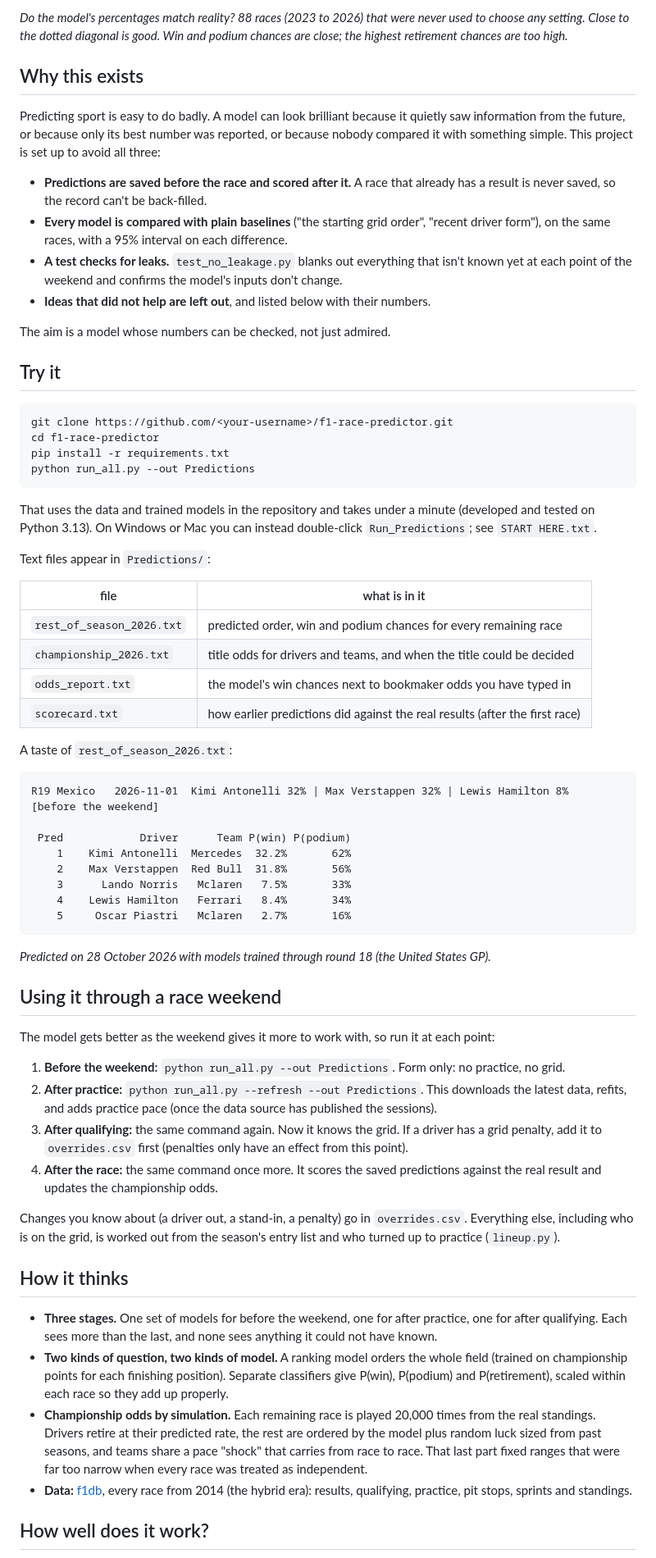
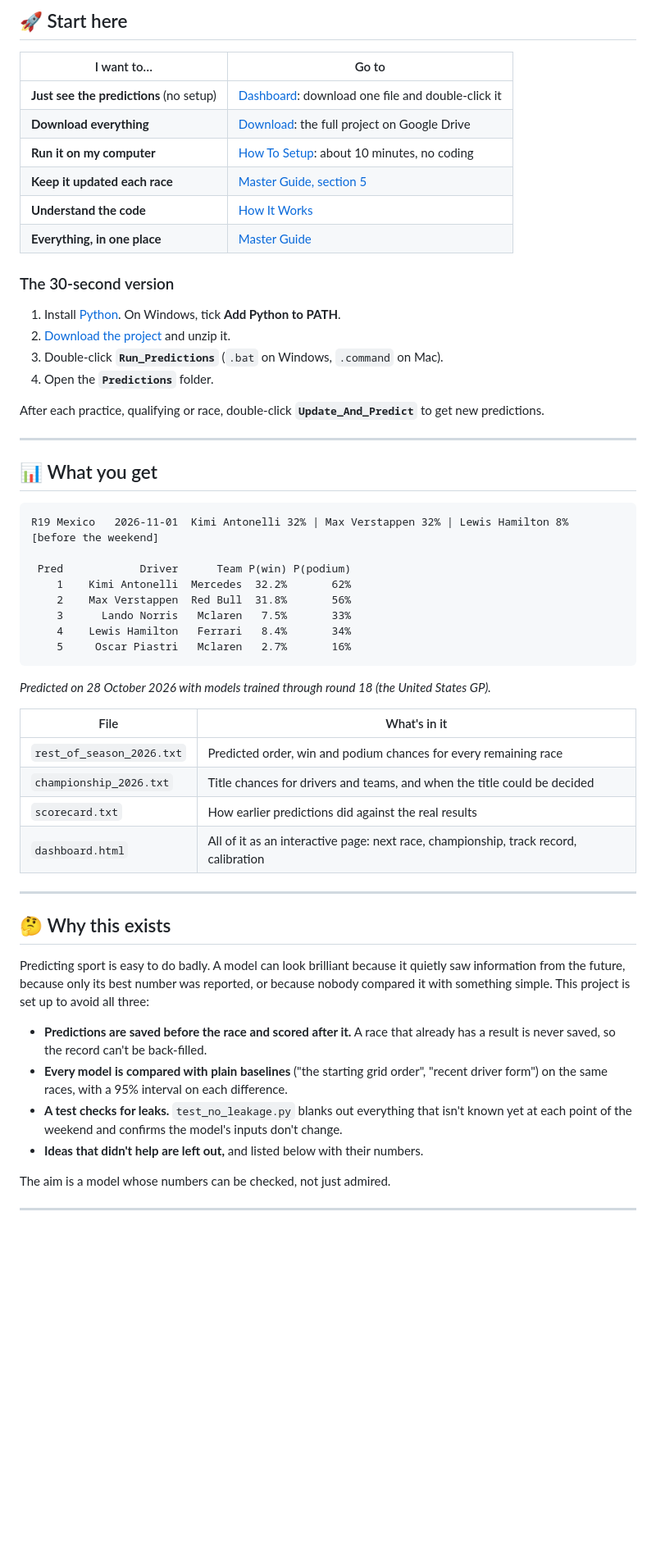
Before and after one commit to M1N-K/ML.Predictions.For.Last.5.F1.Races.2026, a Markdown page: ReadMe.md, the part around one of its changes. Shown at 82% size. Drawn GitHub-style; blank space fills up the shorter version.

````diff
--- a/ReadMe.md
+++ b/ReadMe.md
@@ -30,47 +30,27 @@ team winning the championship. It is a machine-learning model (LightGBM) trained
 
-*Do the model's percentages match reality? 88 races (2023 to 2026) that were never used to choose
-any setting. Close to the dotted diagonal is good. Win and podium chances are close; the highest
-retirement chances are too high.*
+## 🚀 Start here
 
-## Why this exists
+| I want to… | Go to |
+|---|---|
+| **Just see the predictions** (no setup) | [Dashboard](Dashboard.md): download one file and double-click it |
+| **Download everything** | [Download](Download.md): the full project on Google Drive |
+| **Run it on my computer** | [How To Setup](Code/Information/How%20To%20Setup.md): about 10 minutes, no coding |
+| **Keep it updated each race** | [Master Guide, section 5](MASTER_GUIDE.md#5-the-race-weekend-routine) |
+| **Understand the code** | [How It Works](Code/Information/How%20It%20Works.md) |
+| **Everything, in one place** | [Master Guide](MASTER_GUIDE.md) |
 
-Predicting sport is easy to do badly. A model can look brilliant because it quietly saw information
-from the future, or because only its best number was reported, or because nobody compared it with
-something simple. This project is set up to avoid all three:
+### The 30-second version
 
-- **Predictions are saved before the race and scored after it.** A race that already has a result is
-  never saved, so the record can't be back-filled.
-- **Every model is compared with plain baselines** ("the starting grid order", "recent driver form"),
-  on the same races, with a 95% interval on each difference.
-- **A test checks for leaks.** `test_no_leakage.py` blanks out everything that isn't known yet at
-  each point of the weekend and confirms the model's inputs don't change.
-- **Ideas that did not help are left out**, and listed below with their numbers.
+1. Install [Python](https://www.python.org/downloads). On Windows, tick **Add Python to PATH**.
+2. [Download the project](Download.md) and unzip it.
+3. Double-click **`Run_Predictions`** (`.bat` on Windows, `.command` on Mac).
+4. Open the **`Predictions`** folder.
 
-The aim is a model whose numbers can be checked, not just admired.
+After each practice, qualifying or race, double-click **`Update_And_Predict`** to get new predictions.
 
-## Try it
+---
 
-```bash
-git clone https://github.com/<your-username>/f1-race-predictor.git
-cd f1-race-predictor
-pip install -r requirements.txt
-python run_all.py --out Predictions
-```
-
-That uses the data and trained models in the repository and takes under a minute (developed and
-tested on Python 3.13). On Windows or Mac you can instead double-click `Run_Predictions`; see
-`START HERE.txt`.
-
-Text files appear in `Predictions/`:
-
-| file | what is in it |
-|---|---|
-| `rest_of_season_2026.txt` | predicted order, win and podium chances for every remaining race |
-| `championship_2026.txt` | title odds for drivers and teams, and when the title could be decided |
-| `odds_report.txt` | the model's win chances next to bookmaker odds you have typed in |
-| `scorecard.txt` | how earlier predictions did against the real results (after the first race) |
-
-A taste of `rest_of_season_2026.txt`:
+## 📊 What you get
 
 ```
 R19 Mexico   2026-11-01  Kimi Antonelli 32% | Max Verstappen 32% | Lewis Hamilton 8%   [before the weekend]
@@ -85,35 +65,30 @@ R19 Mexico   2026-11-01  Kimi Antonelli 32% | Max Verstappen 32% | Lewis Hamilto
 
 *Predicted on 28 October 2026 with models trained through round 18 (the United States GP).*
 
-## Using it through a race weekend
+| File | What's in it |
+|---|---|
+| `rest_of_season_2026.txt` | Predicted order, win and podium chances for every remaining race |
+| `championship_2026.txt` | Title chances for drivers and teams, and when the title could be decided |
+| `scorecard.txt` | How earlier predictions did against the real results |
+| `dashboard.html` | All of it as an interactive page: next race, championship, track record, calibration |
 
-The model gets better as the weekend gives it more to work with, so run it at each point:
+---
 
-1. **Before the weekend:** `python run_all.py --out Predictions`. Form only: no practice, no grid.
-2. **After practice:** `python run_all.py --refresh --out Predictions`. This downloads the latest
-   data, refits, and adds practice pace (once the data source has published the sessions).
-3. **After qualifying:** the same command again. Now it knows the grid. If a driver has a grid
-   penalty, add it to `overrides.csv` first (penalties only have an effect from this point).
-4. **After the race:** the same command once more. It scores the saved predictions against the real
-   result and updates the championship odds.
+## 🤔 Why this exists
 
-Changes you know about (a driver out, a stand-in, a penalty) go in `overrides.csv`. Everything
-else, including who is on the grid, is worked out from the season's entry list and who turned up
-to practice (`lineup.py`).
+Predicting sport is easy to do badly. A model can look brilliant because it quietly saw information from the
+future, because only its best number was reported, or because nobody compared it with something simple. This
+project is set up to avoid all three:
 
-## How it thinks
+- **Predictions are saved before the race and scored after it.** A race that already has a result is never
+  saved, so the record can't be back-filled.
+- **Every model is compared with plain baselines** ("the starting grid order", "recent driver form") on the
+  same races, with a 95% interval on each difference.
+- **A test checks for leaks.** `test_no_leakage.py` blanks out everything that isn't known yet at each point
+  of the weekend and confirms the model's inputs don't change.
+- **Ideas that didn't help are left out,** and listed below with their numbers.
 
-- **Three stages.** One set of models for before the weekend, one for after practice, one for after
-  qualifying. Each sees more than the last, and none sees anything it could not have known.
-- **Two kinds of question, two kinds of model.** A ranking model orders the whole field (trained on
-  championship points for each finishing position). Separate classifiers give P(win), P(podium) and
-  P(retirement), scaled within each race so they add up properly.
-- **Championship odds by simulation.** Each remaining race is played 20,000 times from the real
-  standings. Drivers retire at their predicted rate, the rest are ordered by the model plus random
-  luck sized from past seasons, and teams share a pace "shock" that carries from race to race. That
-  last part fixed ranges that were far too narrow when every race was treated as independent.
-- **Data:** [f1db](https://github.com/f1db/f1db), every race from 2014 (the hybrid era): results,
-  qualifying, practice, pit stops, sprints and standings.
+The aim is a model whose numbers can be checked, not just admired.
 
-## How well does it work?
+---
 
````
Also changed, not shown: other parts of ReadMe.md (+74 -77 lines).
